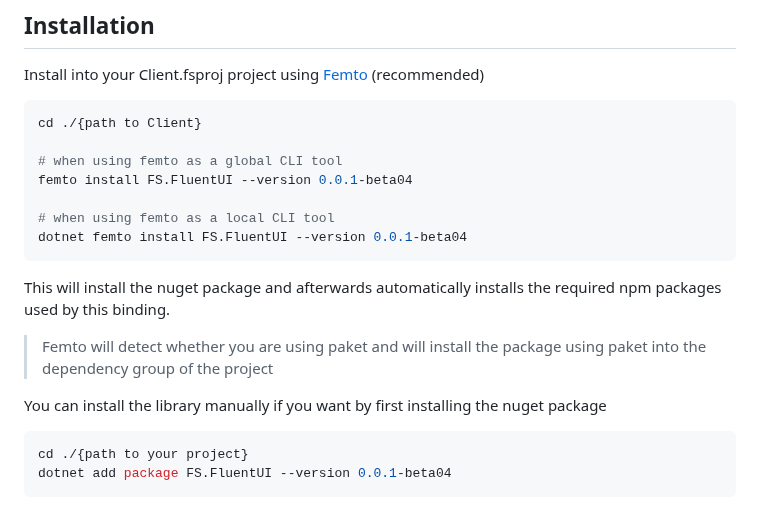
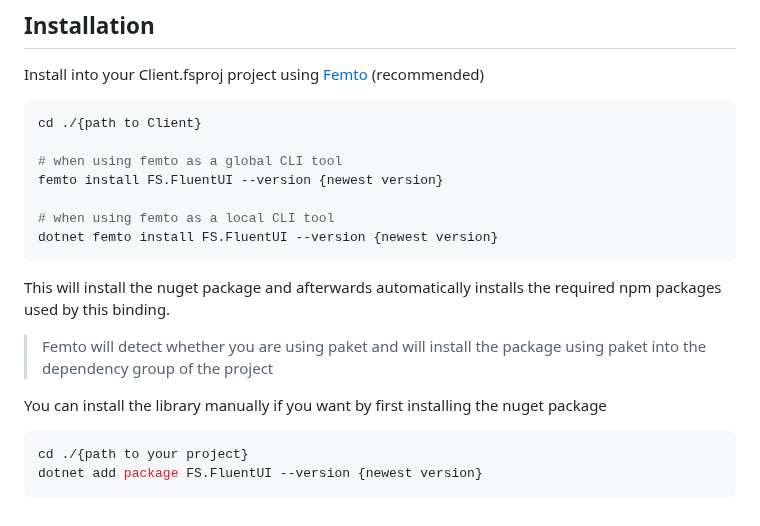
Before and after one commit to sydsutton/FS.FluentUI, a Markdown page: README.md, the part around one of its changes. GitHub-like rendering.

````diff
--- a/README.md
+++ b/README.md
@@ -115,10 +116,10 @@ Install into your Client.fsproj project using [Femto](https://github.com/Zaid-Aj
 cd ./{path to Client}
 
 # when using femto as a global CLI tool
-femto install FS.FluentUI --version 0.0.1-beta04
+femto install FS.FluentUI --version {newest version}
 
 # when using femto as a local CLI tool
-dotnet femto install FS.FluentUI --version 0.0.1-beta04
+dotnet femto install FS.FluentUI --version {newest version}
 ```
 This will install the nuget package and afterwards automatically installs the required npm packages used by this binding.
 
@@ -127,5 +128,5 @@ This will install the nuget package and afterwards automatically installs the re
 You can install the library manually if you want by first installing the nuget package
 ```bash
 cd ./{path to your project}
-dotnet add package FS.FluentUI --version 0.0.1-beta04
+dotnet add package FS.FluentUI --version {newest version}
 ```
````
Also changed, not shown: other parts of README.md (+24 -23 lines).
